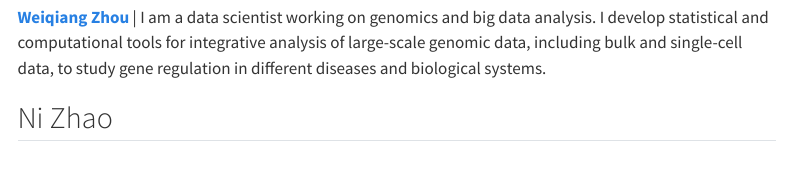
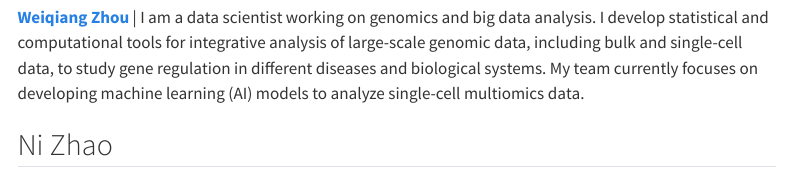
Before and after one commit to jhugenomicdatascience/jhugenomicdatascience.github.io, a Quarto document (about-team.qmd): the page in a window 1100 px wide, from 3460 px down. Rendered offline with R 4.5, knitr and Pandoc in place of Quarto, with nearby package versions; menus at the side of the page are left out.

Commit message:
Update about-team.qmd

```diff
--- a/about-team.qmd
+++ b/about-team.qmd
@@ -55,7 +55,7 @@ The organizers of the working group are the Biostats faculty working in genomics
 
 ![](images/weiqiang_zhou.jpg){.profile-pic}
 
-[**Weiqiang Zhou**](https://www.weiqiangzhou.com) | I am a data scientist working on genomics and big data analysis. I develop statistical and computational tools for integrative analysis of large-scale genomic data, including bulk and single-cell data, to study gene regulation in different diseases and biological systems.
+[**Weiqiang Zhou**](https://www.weiqiangzhou.com) | I am a data scientist working on genomics and big data analysis. I develop statistical and computational tools for integrative analysis of large-scale genomic data, including bulk and single-cell data, to study gene regulation in different diseases and biological systems. My team currently focuses on developing machine learning (AI) models to analyze single-cell multiomics data.
 
 :::
 
```
